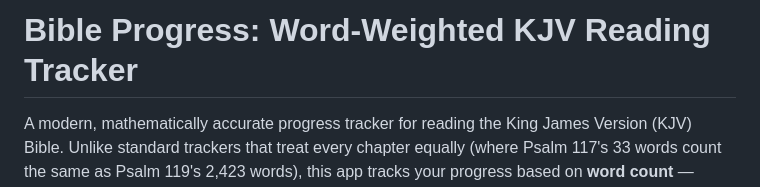
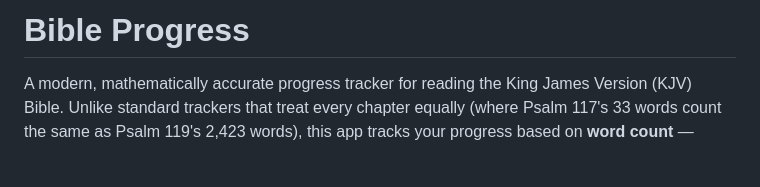
Before and after one commit to sxejno/bible-progress, a Markdown page: README.md, the part around the change. GitHub-like rendering; blank space fills up the shorter version.

Commit message:
Simplify project title in README
Updated project title in README to be more concise.

```diff
--- a/README.md
+++ b/README.md
@@ -1,4 +1,4 @@
-# Bible Progress: Word-Weighted KJV Reading Tracker
+# Bible Progress
 
 A modern, mathematically accurate progress tracker for reading the King James Version (KJV) Bible. Unlike standard trackers that treat every chapter equally (where Psalm 117's 33 words count the same as Psalm 119's 2,423 words), this app tracks your progress based on **word count** — giving you a true representation of how much of the Bible you've actually read.
 
```
